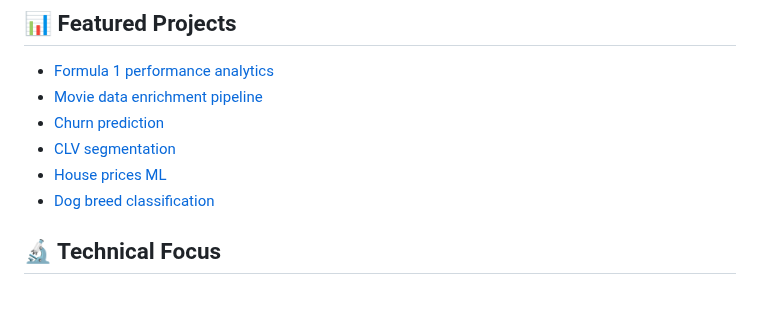
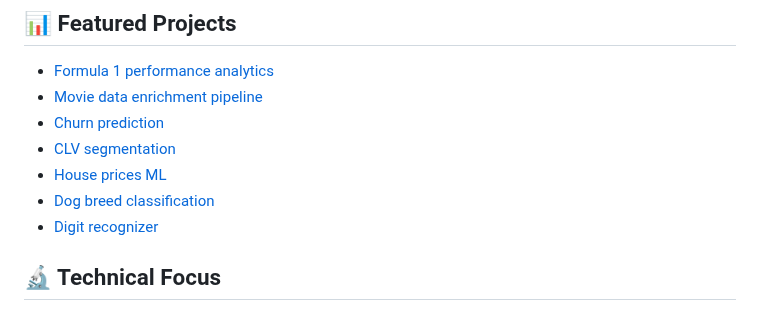
Before and after one commit to lpastor75/InsightLab-Portfolio, a Markdown page: README.md, the part around the change. Drawn GitHub-style.

Commit message:
Add digit recognizer project

```diff
--- a/README.md
+++ b/README.md
@@ -32,6 +32,7 @@ Git
 - [CLV segmentation](CLV-segmentation/)
 - [House prices ML](House-prices-ml-pipeline/)
 - [Dog breed classification](Dog-breed-classification-deep-learning/)
+- [Digit recognizer](Digit-recognizer-deep-learning/)
 
 ## 🔬 Technical Focus
 
```
Also changed, not shown: digit-recognizer-deep-learning/README.md (added, +191 -0 lines), digit-recognizer-deep-learning/images/model_comparison.png (added), digit-recognizer-deep-learning/images/sample_digits.png (added), digit-recognizer-deep-learning/images/training_curves.png (added), 2 other files.
